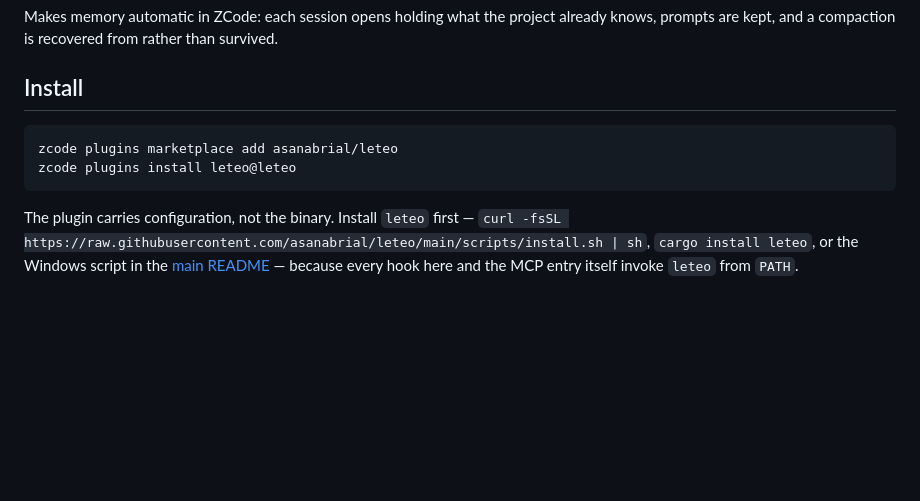
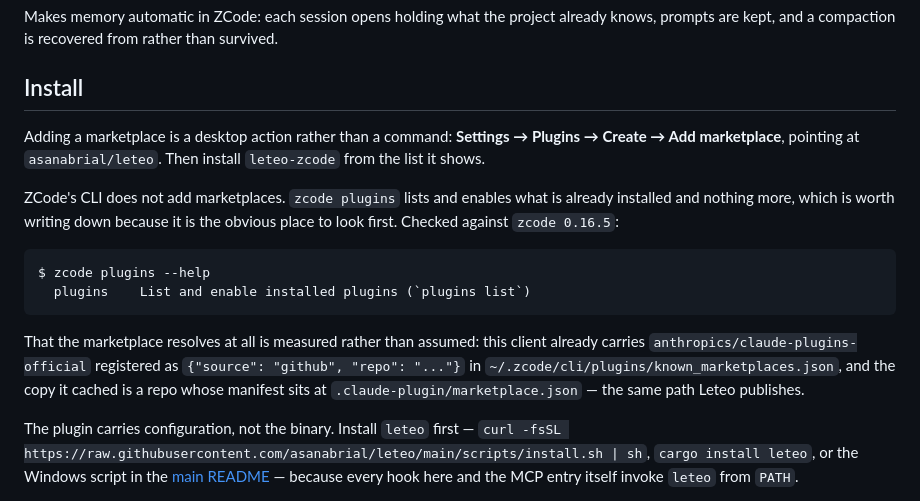
Before and after one commit to asanabrial/leteo, a Markdown page: plugin/zcode/README.md, the part around the change. Rendered like a GitHub page; blank space fills up the shorter version.

````diff
--- a/plugin/zcode/README.md
+++ b/plugin/zcode/README.md
@@ -6,10 +6,25 @@ survived.
 
 ## Install
 
+Adding a marketplace is a desktop action rather than a command: **Settings →
+Plugins → Create → Add marketplace**, pointing at `asanabrial/leteo`. Then
+install `leteo-zcode` from the list it shows.
+
+ZCode's CLI does not add marketplaces. `zcode plugins` lists and enables what is
+already installed and nothing more, which is worth writing down because it is
+the obvious place to look first. Checked against `zcode 0.16.5`:
+
 ```text
-zcode plugins marketplace add asanabrial/leteo
-zcode plugins install leteo@leteo
+$ zcode plugins --help
+  plugins    List and enable installed plugins (`plugins list`)
 ```
+
+That the marketplace resolves at all is measured rather than assumed: this
+client already carries `anthropics/claude-plugins-official` registered as
+`{"source": "github", "repo": "..."}` in
+`~/.zcode/cli/plugins/known_marketplaces.json`, and the copy it cached is a repo
+whose manifest sits at `.claude-plugin/marketplace.json` — the same path Leteo
+publishes.
 
 The plugin carries configuration, not the binary. Install `leteo` first —
 `curl -fsSL https://raw.githubusercontent.com/asanabrial/leteo/main/scripts/install.sh | sh`,
````
Also changed, not shown: CHANGELOG.md (+13 -2 lines), README.md (+9 -3 lines).
